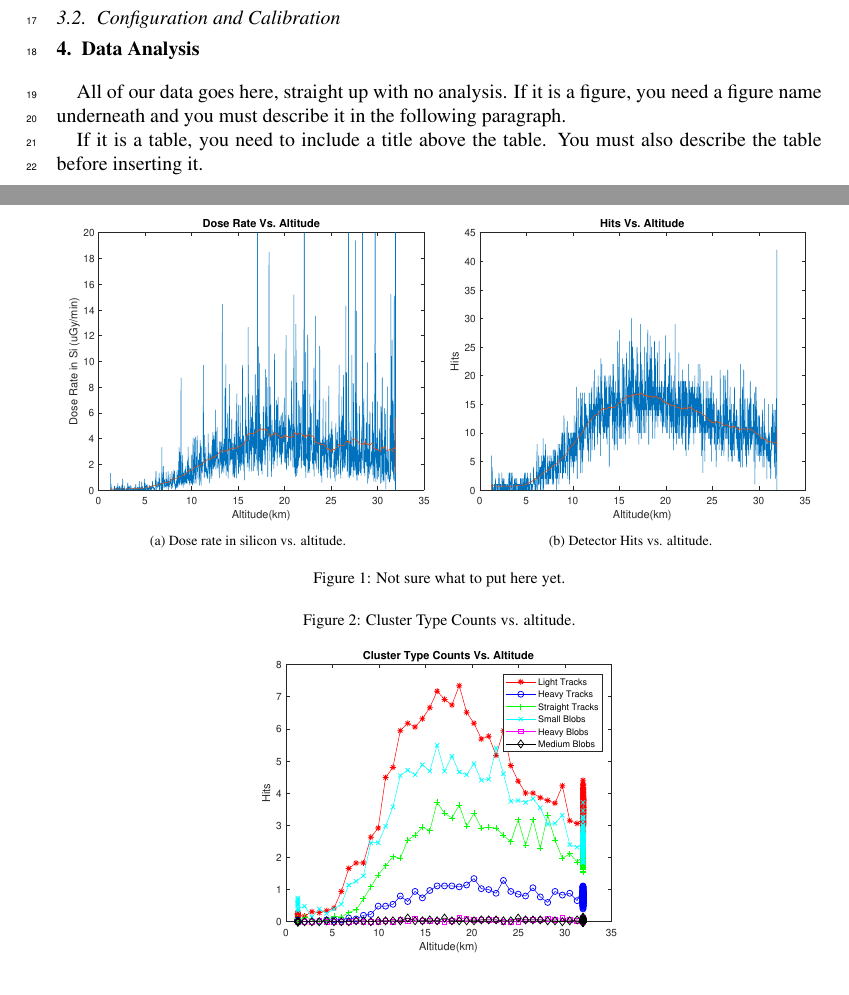
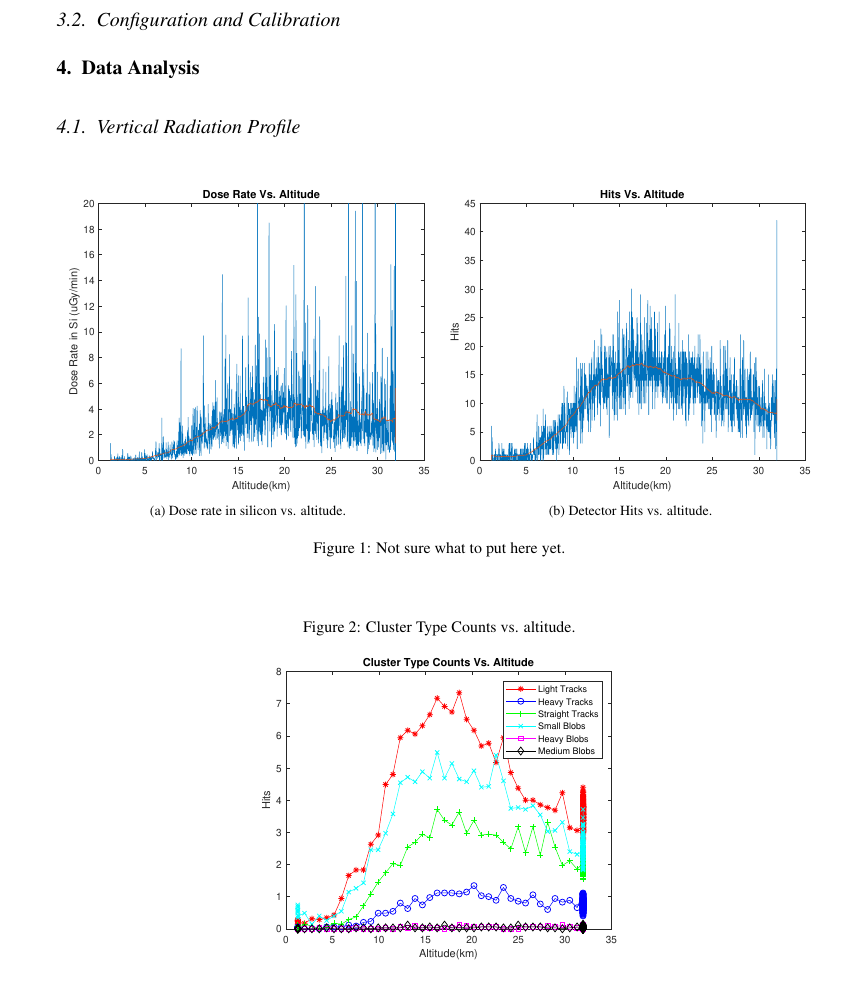
Before and after one commit to UH-MiniPix-Collaboration/MiniPIX, a LaTeX paper (paper/MiniPIX.tex, which reads paper/Analysis.tex): two parts of pages 1 and 2 of 3 before the commit and part of page 2 of 3 after it, the two joined at a grey line, cut so that both start at the same text. Compiled offline with pdfLaTeX.

Commit message:
Formatted figures

```diff
--- a/paper/Analysis.tex
+++ b/paper/Analysis.tex
@@ -1,10 +1,8 @@
 \section{Data Analysis}
 \label{Data Analysis}
-All of our data goes here, straight up with no analysis.  If it is a figure, you need a figure name underneath and you must describe it in the following paragraph.
 
-If it is a table, you need to include a title above the table.  You must also describe the table before inserting it.
-
-\begin{figure}
+\subsection{Vertical Radiation Profile}
+\begin{figure}[H]
 \centering
 \begin{subfigure}{.5\textwidth}
   \centering
@@ -22,7 +20,7 @@ If it is a table, you need to include a title above the table.  You must also de
 \label{fig:test}
 \end{figure}
 
-\begin{figure}[h]
+\begin{figure}[H]
 \centering
 \caption{Cluster Type Counts vs. altitude.}
 \includegraphics[scale=.5]{ctva-cropped.pdf}
--- a/paper/MiniPIX.tex
+++ b/paper/MiniPIX.tex
@@ -51,7 +51,7 @@
 \usepackage{caption}
 \usepackage{subcaption}
 \usepackage{hyperref}
-
+\usepackage{float}
 %%   round  -  round parentheses are used (default)
 %%   square -  square brackets are used   [option]
 %%   curly  -  curly braces are used      {option}
```
Also changed, not shown: paper/MiniPIX.tex (2 more changed lines).
